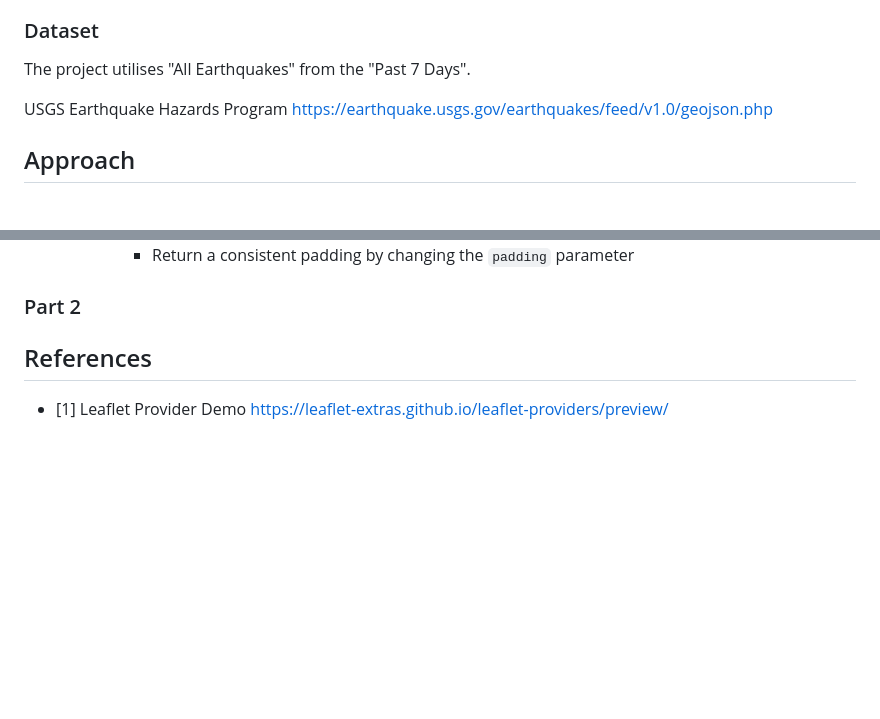
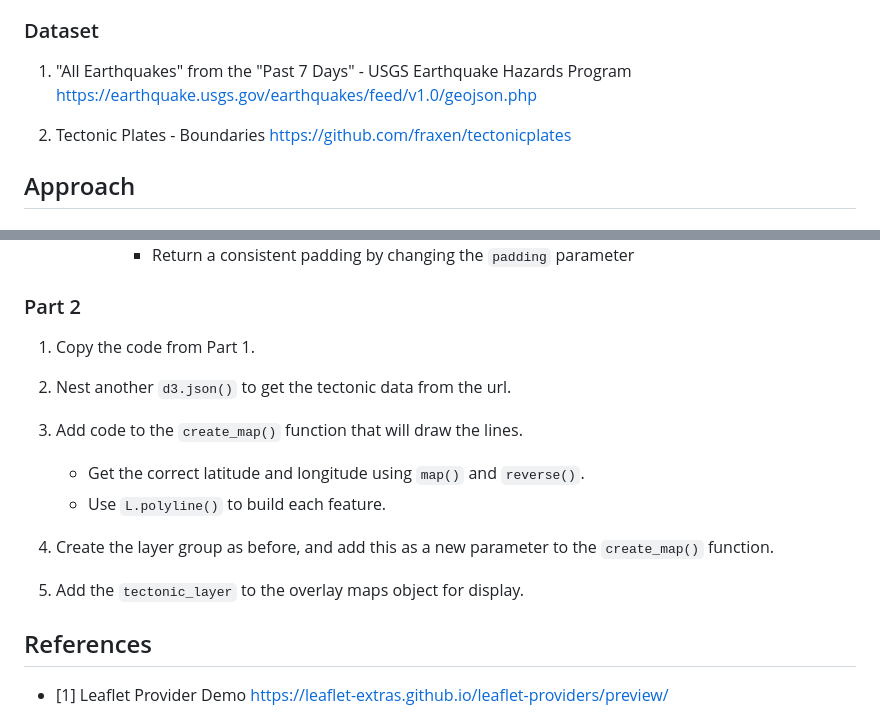
Before and after one commit to alyssahondrade/leaflet-challenge, a Markdown page: README.md, 2 parts joined by grey strips. Rendered like a GitHub page; blank space fills up the shorter version.

Commit message:
added Part 2 to README

```diff
--- a/README.md
+++ b/README.md
@@ -23,9 +23,9 @@ The goal of the project is to visualise USGS Earthquake data, such as location,
 - [`Leaflet-Part-2`] contains the source code [(`bonus.js`)]for the extended visualisation, which includes tectonic plates.
 
 ### Dataset
-The project utilises "All Earthquakes" from the "Past 7 Days".
+1. "All Earthquakes" from the "Past 7 Days" - USGS Earthquake Hazards Program [https://earthquake.usgs.gov/earthquakes/feed/v1.0/geojson.php](https://earthquake.usgs.gov/earthquakes/feed/v1.0/geojson.php)
 
-USGS Earthquake Hazards Program [https://earthquake.usgs.gov/earthquakes/feed/v1.0/geojson.php](https://earthquake.usgs.gov/earthquakes/feed/v1.0/geojson.php)
+2. Tectonic Plates - Boundaries [https://github.com/fraxen/tectonicplates](https://github.com/fraxen/tectonicplates)
 
 ## Approach
 ### Part 1
@@ -76,6 +76,18 @@ USGS Earthquake Hazards Program [https://earthquake.usgs.gov/earthquakes/feed/v1
             - Return a consistent padding by changing the `padding` parameter
 
 ### Part 2
+1. Copy the code from Part 1.
+
+2. Nest another `d3.json()` to get the tectonic data from the url.
+
+3. Add code to the `create_map()` function that will draw the lines.
+    - Get the correct latitude and longitude using `map()` and `reverse()`.
+    - Use `L.polyline()` to build each feature.
+
+4. Create the layer group as before, and add this as a new parameter to the `create_map()` function.
+
+5. Add the `tectonic_layer` to the overlay maps object for display.
+
 
 ## References
 - [1] Leaflet Provider Demo [https://leaflet-extras.github.io/leaflet-providers/preview/](https://leaflet-extras.github.io/leaflet-providers/preview/)
```
